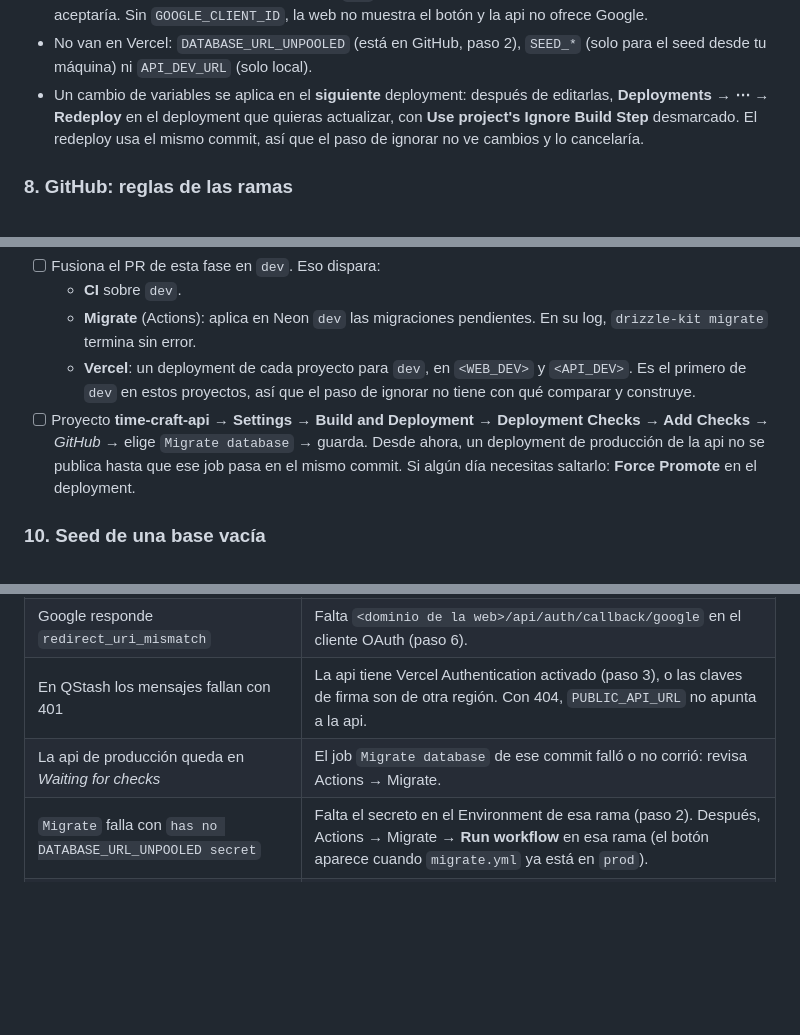
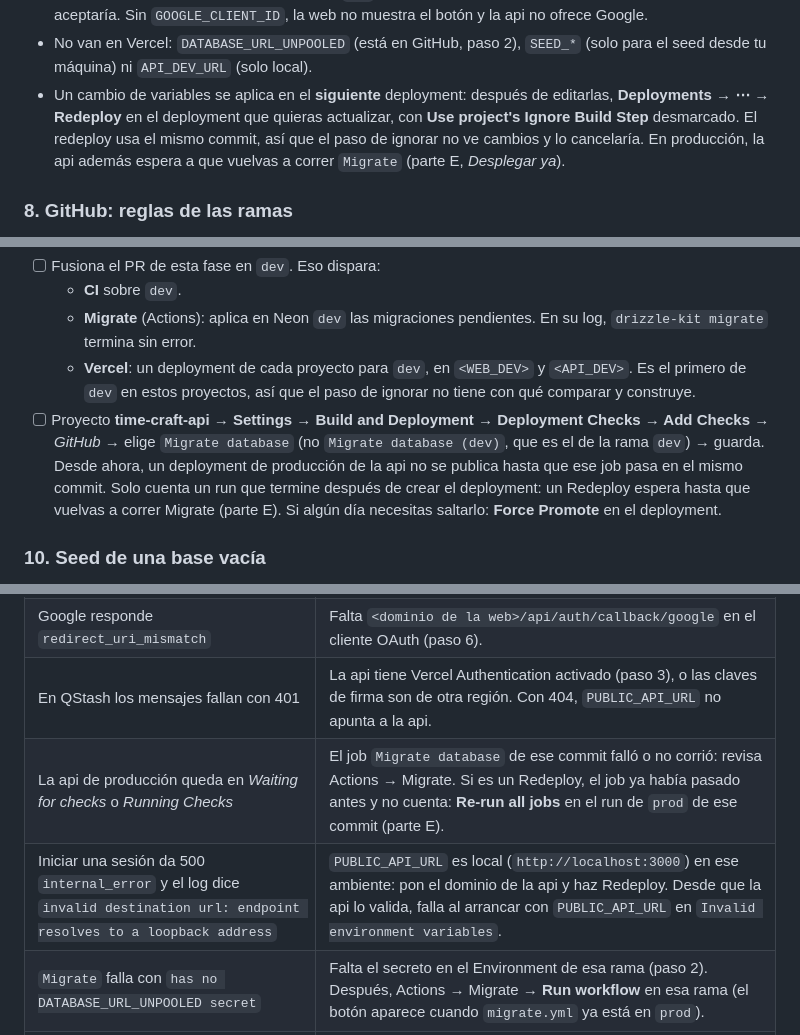
Before and after one commit to Freddyz5/time-craft, a Markdown page: docs/deploy.md, 3 parts joined by grey strips. GitHub-like rendering; blank space fills up the shorter version.

Commit message:
docs: re-run Migrate after a production redeploy of the api
The api's Deployment Check only counts a Migrate run that finishes after
the deployment exists, so a redeploy waits in Running Checks until the
prod run is re-run. Also lists the loopback PUBLIC_API_URL symptom.

Co-Authored-By: Claude Opus 5.5 <noreply@anthropic.com>

```diff
--- a/docs/deploy.md
+++ b/docs/deploy.md
@@ -179,7 +179,7 @@ Por qué así:
 - Todas las previews (dev y las de PR) usan la api de dev. `BETTER_AUTH_TRUSTED_ORIGINS` deja que las previews de PR de la web, cada una con su URL, inicien sesión contra ella.
 - Google va solo en Production y en la rama `dev`: las previews de PR cambian de URL y Google no las aceptaría. Sin `GOOGLE_CLIENT_ID`, la web no muestra el botón y la api no ofrece Google.
 - No van en Vercel: `DATABASE_URL_UNPOOLED` (está en GitHub, paso 2), `SEED_*` (solo para el seed desde tu máquina) ni `API_DEV_URL` (solo local).
-- Un cambio de variables se aplica en el **siguiente** deployment: después de editarlas, **Deployments → ⋯ → Redeploy** en el deployment que quieras actualizar, con **Use project's Ignore Build Step** desmarcado. El redeploy usa el mismo commit, así que el paso de ignorar no ve cambios y lo cancelaría.
+- Un cambio de variables se aplica en el **siguiente** deployment: después de editarlas, **Deployments → ⋯ → Redeploy** en el deployment que quieras actualizar, con **Use project's Ignore Build Step** desmarcado. El redeploy usa el mismo commit, así que el paso de ignorar no ve cambios y lo cancelaría. En producción, la api además espera a que vuelvas a correr `Migrate` (parte E, *Desplegar ya*).
 
 ### 8. GitHub: reglas de las ramas
 
@@ -219,7 +219,7 @@ Las previews del propio PR de esta fase no funcionan del todo: su web apunta a l
   - **CI** sobre `dev`.
   - **Migrate** (Actions): aplica en Neon `dev` las migraciones pendientes. En su log, `drizzle-kit migrate` termina sin error.
   - **Vercel**: un deployment de cada proyecto para `dev`, en `<WEB_DEV>` y `<API_DEV>`. Es el primero de `dev` en estos proyectos, así que el paso de ignorar no tiene con qué comparar y construye.
-- [ ] Proyecto **time-craft-api** → **Settings → Build and Deployment → Deployment Checks → Add Checks** → *GitHub* → elige `Migrate database` → guarda. Desde ahora, un deployment de producción de la api no se publica hasta que ese job pasa en el mismo commit. Si algún día necesitas saltarlo: **Force Promote** en el deployment.
+- [ ] Proyecto **time-craft-api** → **Settings → Build and Deployment → Deployment Checks → Add Checks** → *GitHub* → elige `Migrate database` (no `Migrate database (dev)`, que es el de la rama `dev`) → guarda. Desde ahora, un deployment de producción de la api no se publica hasta que ese job pasa en el mismo commit. Solo cuenta un run que termine después de crear el deployment: un Redeploy espera hasta que vuelvas a correr Migrate (parte E). Si algún día necesitas saltarlo: **Force Promote** en el deployment.
 
 ### 10. Seed de una base vacía
 
@@ -390,7 +390,8 @@ Mientras tanto, la api tiene que quedar con Vercel Authentication desactivado, o
 | Iniciar sesión da 403 `Invalid origin` | En dev o producción: `BETTER_AUTH_URL` no es exactamente el dominio de la web (`https://`, sin `/` final). En una preview de PR: revisa `<SCOPE>` en `BETTER_AUTH_TRUSTED_ORIGINS`. |
 | Google responde `redirect_uri_mismatch` | Falta `<dominio de la web>/api/auth/callback/google` en el cliente OAuth (paso 6). |
 | En QStash los mensajes fallan con 401 | La api tiene Vercel Authentication activado (paso 3), o las claves de firma son de otra región. Con 404, `PUBLIC_API_URL` no apunta a la api. |
-| La api de producción queda en *Waiting for checks* | El job `Migrate database` de ese commit falló o no corrió: revisa Actions → Migrate. |
+| La api de producción queda en *Waiting for checks* o *Running Checks* | El job `Migrate database` de ese commit falló o no corrió: revisa Actions → Migrate. Si es un Redeploy, el job ya había pasado antes y no cuenta: **Re-run all jobs** en el run de `prod` de ese commit (parte E). |
+| Iniciar una sesión da 500 `internal_error` y el log dice `invalid destination url: endpoint resolves to a loopback address` | `PUBLIC_API_URL` es local (`http://localhost:3000`) en ese ambiente: pon el dominio de la api y haz Redeploy. Desde que la api lo valida, falla al arrancar con `PUBLIC_API_URL` en `Invalid environment variables`. |
 | `Migrate` falla con `has no DATABASE_URL_UNPOOLED secret` | Falta el secreto en el Environment de esa rama (paso 2). Después, Actions → Migrate → **Run workflow** en esa rama (el botón aparece cuando `migrate.yml` ya está en `prod`). |
 | `Release` falla en *Get a token for the release app* | Falta `RELEASE_APP_CLIENT_ID` o `RELEASE_APP_PRIVATE_KEY` en el Environment `prod`, o la App no está instalada en el repo (paso 18). Corrígelo y **Re-run jobs**: el job parte de la punta de `prod`, así que retoma lo que haya quedado sin publicar. |
 | `Release` falla al hacer push con `push declined due to repository rule violations` | La App no está en la lista de bypass del ruleset de esa rama (paso 19). Agrégala y **Re-run jobs**. |
```
Also changed, not shown: other parts of docs/deploy.md (+1 -1 lines), CLAUDE.md (+1 -1 lines).
